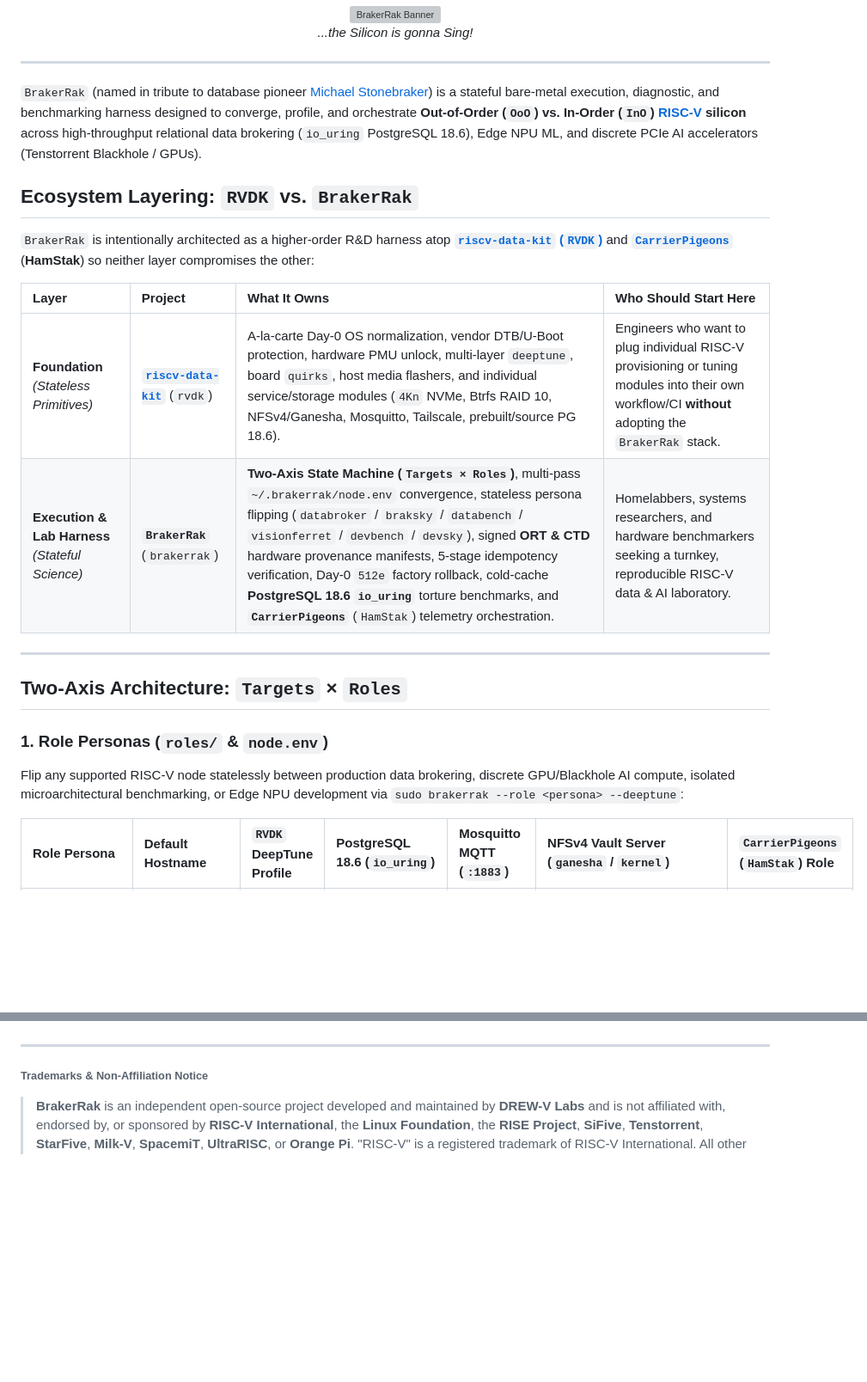
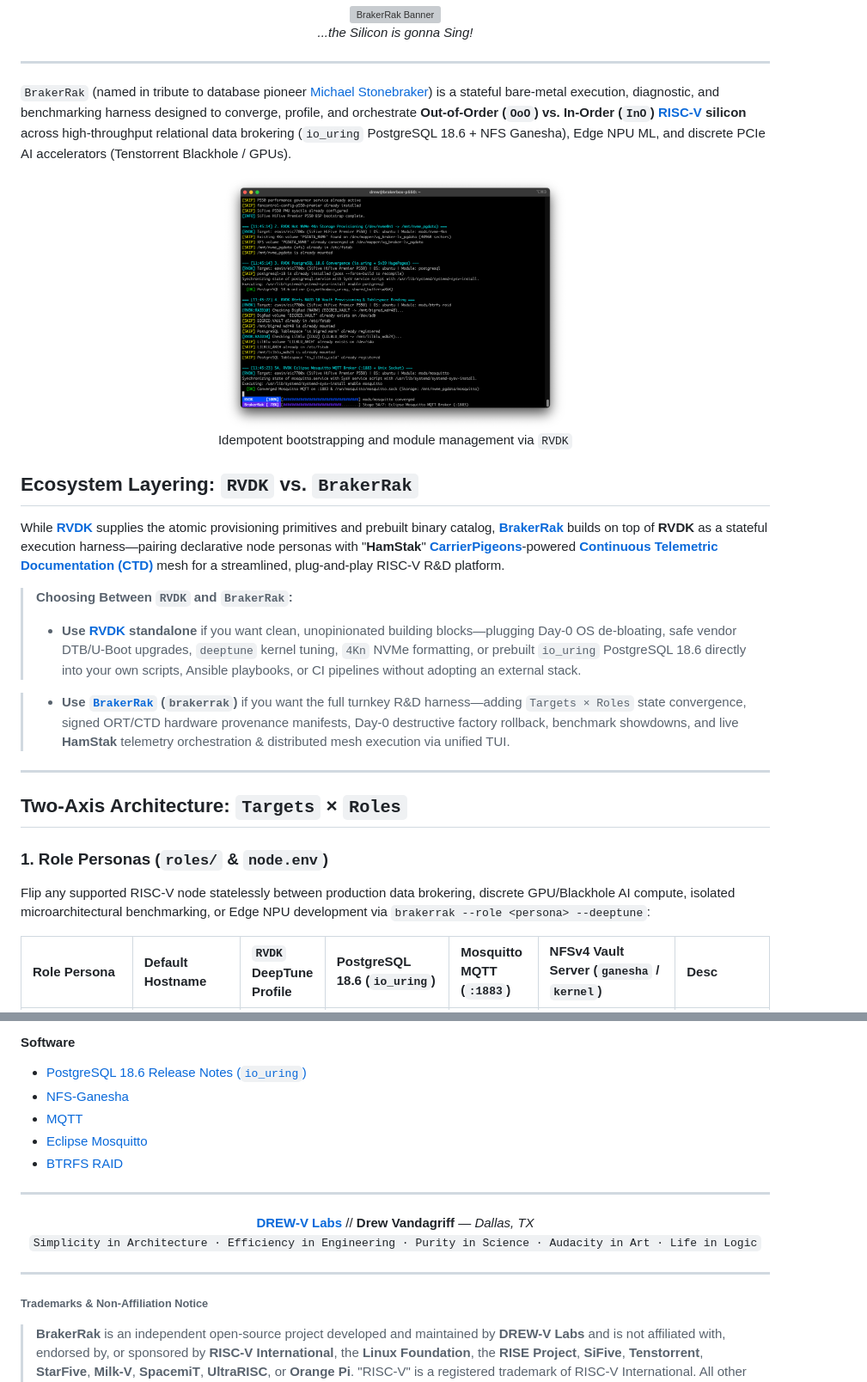
Before and after one commit to drewv-labs/brakerrak, a Markdown page: README.md, 2 parts joined by grey strips. Shown at 86% size. Drawn GitHub-style; pictures changed too: docs/assets/brakerrak-term-psql-install.png (added); blank space fills up the shorter version; grey boxes are pictures that could not be loaded.

```diff
--- a/README.md
+++ b/README.md
@@ -8,16 +8,25 @@
 
 ---
 
-`BrakerRak` (named in tribute to database pioneer [Michael Stonebraker](https://en.wikipedia.org/wiki/Michael_Stonebraker)) is a stateful bare-metal execution, diagnostic, and benchmarking harness designed to converge, profile, and orchestrate **Out-of-Order (`OoO`) vs. In-Order (`InO`) [RISC-V](https://riscv.org/) silicon** across high-throughput relational data brokering (`io_uring` PostgreSQL 18.6), Edge NPU ML, and discrete PCIe AI accelerators (Tenstorrent Blackhole / GPUs).
+`BrakerRak` (named in tribute to database pioneer [Michael Stonebraker](https://en.wikipedia.org/wiki/Michael_Stonebraker)) is a stateful bare-metal execution, diagnostic, and benchmarking harness designed to converge, profile, and orchestrate **Out-of-Order (`OoO`) vs. In-Order (`InO`) [RISC-V](https://riscv.org/) silicon** across high-throughput relational data brokering (`io_uring` PostgreSQL 18.6 + NFS Ganesha), Edge NPU ML, and discrete PCIe AI accelerators (Tenstorrent Blackhole / GPUs).
+
+<div align="center">
+
+<img src="./docs/assets/brakerrak-term-psql-install.png" alt="BrakerBox-P550" width="400"/>
+
+Idempotent bootstrapping and module management via `RVDK`
+
+</div>
 
 ## Ecosystem Layering: `RVDK` vs. `BrakerRak`
 
-`BrakerRak` is intentionally architected as a higher-order R&D harness atop **[`riscv-data-kit` (`RVDK`)](https://github.com/drewv-labs/riscv-data-kit)** and **[`CarrierPigeons`](https://github.com/drewv-labs/carrierpigeons)** (**HamStak**) so neither layer compromises the other:
+<!-- TODO: Swap the CTD link below to the dedicated CTD architecture writeup URL once published -->
+While **[RVDK](https://github.com/drewv-labs/brakerrak)** supplies the atomic provisioning primitives and prebuilt binary catalog, **[BrakerRak](https://github.com/drewv-labs/brakerrak)** builds on top of **RVDK** as a stateful execution harness—pairing declarative node personas with "**HamStak**" **[CarrierPigeons](https://github.com/drewv-labs/carrierpigeons)**-powered **[Continuous Telemetric Documentation (CTD)](https://github.com/drewv-labs/carrierpigeons)** mesh for a streamlined, plug-and-play RISC-V R&D platform.
 
-| Layer | Project | What It Owns | Who Should Start Here |
-| :--- | :--- | :--- | :--- |
-| **Foundation** *(Stateless Primitives)* | **[`riscv-data-kit`](https://github.com/drewv-labs/riscv-data-kit)** (`rvdk`) | A-la-carte Day-0 OS normalization, vendor DTB/U-Boot protection, hardware PMU unlock, multi-layer `deeptune`, board `quirks`, host media flashers, and individual service/storage modules (`4Kn` NVMe, Btrfs RAID 10, NFSv4/Ganesha, Mosquitto, Tailscale, prebuilt/source PG 18.6). | Engineers who want to plug individual RISC-V provisioning or tuning modules into their own workflow/CI **without** adopting the `BrakerRak` stack. |
-| **Execution & Lab Harness** *(Stateful Science)* | **`BrakerRak`** (`brakerrak`) | **Two-Axis State Machine (`Targets × Roles`)**, multi-pass `~/.brakerrak/node.env` convergence, stateless persona flipping (`databroker` / `braksky` / `databench` / `visionferret` / `devbench` / `devsky`), signed **ORT & CTD** hardware provenance manifests, 5-stage idempotency verification, Day-0 `512e` factory rollback, cold-cache **PostgreSQL 18.6 `io_uring`** torture benchmarks, and **`CarrierPigeons`** (`HamStak`) telemetry orchestration. | Homelabbers, systems researchers, and hardware benchmarkers seeking a turnkey, reproducible RISC-V data & AI laboratory. |
+> **Choosing Between `RVDK` and `BrakerRak`:**
+> * **Use [RVDK](https://github.com/drewv-labs/brakerrak) standalone** if you want clean, unopinionated building blocks—plugging Day-0 OS de-bloating, safe vendor DTB/U-Boot upgrades, `deeptune` kernel tuning, `4Kn` NVMe formatting, or prebuilt `io_uring` PostgreSQL 18.6 directly into your own scripts, Ansible playbooks, or CI pipelines without adopting an external stack.
+
+> * **Use [`BrakerRak`](https://github.com/drewv-labs/brakerrak) (`brakerrak`)** if you want the full turnkey R&D harness—adding `Targets × Roles` state convergence, signed ORT/CTD hardware provenance manifests, Day-0 destructive factory rollback, benchmark showdowns, and live **HamStak** telemetry orchestration & distributed mesh execution via unified TUI.
 
 ---
 
@@ -25,7 +34,7 @@
 
 ### 1. Role Personas (`roles/` & `node.env`)
 
-Flip any supported RISC-V node statelessly between production data brokering, discrete GPU/Blackhole AI compute, isolated microarchitectural benchmarking, or Edge NPU development via `sudo brakerrak --role <persona> --deeptune`:
+Flip any supported RISC-V node statelessly between production data brokering, discrete GPU/Blackhole AI compute, isolated microarchitectural benchmarking, or Edge NPU development via `brakerrak --role <persona> --deeptune`:
 
-| Role Persona | Default Hostname | `RVDK` DeepTune Profile | PostgreSQL 18.6 (`io_uring`) | Mosquitto MQTT (`:1883`) | NFSv4 Vault Server (`ganesha` / `kernel`) | `CarrierPigeons` (`HamStak`) Role |
+| Role Persona | Default Hostname | `RVDK` DeepTune Profile | PostgreSQL 18.6 (`io_uring`) | Mosquitto MQTT (`:1883`) | NFSv4 Vault Server (`ganesha` / `kernel`) | Desc |
 | :--- | :--- | :--- | :--- | :--- | :--- | :--- |
@@ -198,0 +295,14 @@ When `WITH_RAID="true"`, `BrakerRak` passes `RAID_ARRAYS_JSON` into `rvdk mods/b
+#### Software
+- [PostgreSQL 18.6 Release Notes (`io_uring`)](https://www.postgresql.org/docs/18/release-18-6.html)
+- [NFS-Ganesha](https://github.com/nfs-ganesha/nfs-ganesha)
+- [MQTT](https://mqtt.org/)
+- [Eclipse Mosquitto](https://mosquitto.org/)
+- [BTRFS RAID](https://btrfs.readthedocs.io/en/latest/Volume-management.html)
+
+---
+
+<div align="center">
+
+**[DREW-V Labs](https://github.com/drewv-labs)** // **Drew Vandagriff** — *Dallas, TX*
+`Simplicity in Architecture · Efficiency in Engineering · Purity in Science · Audacity in Art · Life in Logic`
+
```
Also changed, not shown: other parts of README.md (+154 -75 lines), docs/builds/brakerbox-p550.md (renamed from docs/brakerbox-p550.md, +74 -5 lines), hamstack/README.md (added, +5 -0 lines), docs/assets/brakerbox-p550-ai-styled.jpg (added), docs/builds/brakerbox-vf2.md (renamed from docs/brakerbox-vf2.md), 6 other files.
